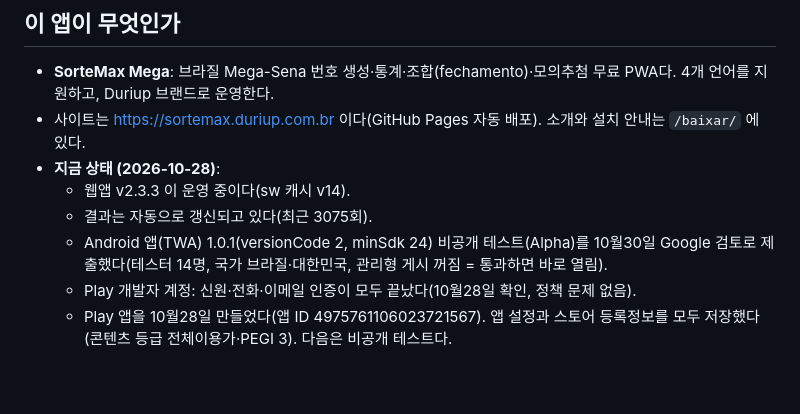
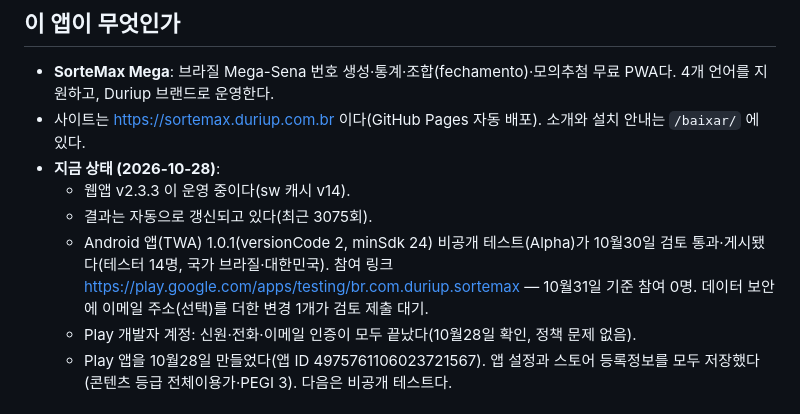
Before and after one commit to aiceokil-rgb/sortemax, a Markdown page: CLAUDE.md, the part around the change. Rendered like a GitHub page; blank space fills up the shorter version.

Commit message:
CLAUDE.md: teste fechado publicado (30/10), link de participação
Co-Authored-By: Claude Opus 5.5 <noreply@anthropic.com>

```diff
--- a/CLAUDE.md
+++ b/CLAUDE.md
@@ -9,7 +9,7 @@
 - **지금 상태 (2026-10-28)**:
   - 웹앱 v2.3.3 이 운영 중이다(sw 캐시 v14).
   - 결과는 자동으로 갱신되고 있다(최근 3075회).
-  - Android 앱(TWA) 1.0.1(versionCode 2, minSdk 24) 비공개 테스트(Alpha)를 10월30일 Google 검토로 제출했다(테스터 14명, 국가 브라질·대한민국, 관리형 게시 꺼짐 = 통과하면 바로 열림).
+  - Android 앱(TWA) 1.0.1(versionCode 2, minSdk 24) 비공개 테스트(Alpha)가 10월30일 검토 통과·게시됐다(테스터 14명, 국가 브라질·대한민국). 참여 링크 https://play.google.com/apps/testing/br.com.duriup.sortemax — 10월31일 기준 참여 0명. 데이터 보안에 이메일 주소(선택)를 더한 변경 1개가 검토 제출 대기.
   - Play 개발자 계정: 신원·전화·이메일 인증이 모두 끝났다(10월28일 확인, 정책 문제 없음).
   - Play 앱을 10월28일 만들었다(앱 ID 4975761106023721567). 앱 설정과 스토어 등록정보를 모두 저장했다(콘텐츠 등급 전체이용가·PEGI 3). 다음은 비공개 테스트다.
 
```
